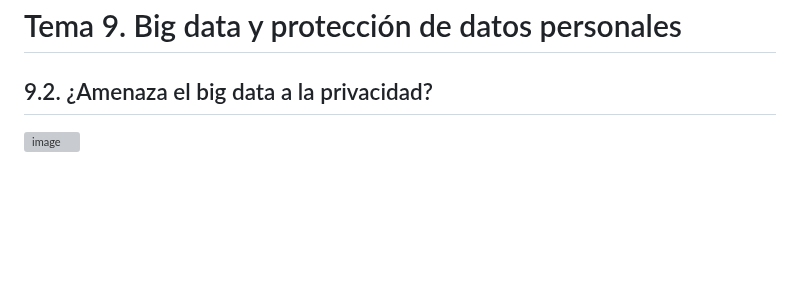
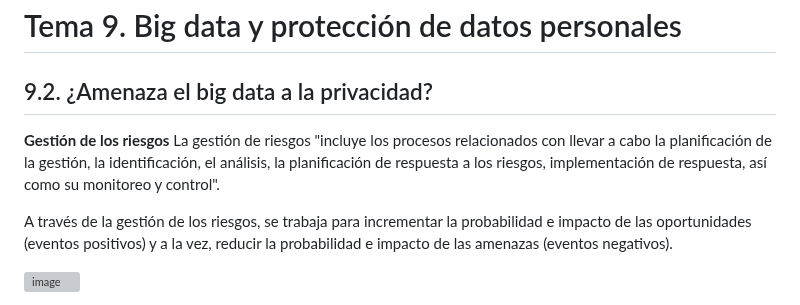
Before and after one commit to LeoSan/MaestriaAnalisisDatosBigData_UNIR_2024, a Markdown page: 01_Semestre/03_GobiernoDatoTomaDecisiones/README.md, the part around one of its changes. Rendered like a GitHub page; blank space fills up the shorter version; grey boxes are pictures that could not be loaded.

```diff
--- a/01_Semestre/03_GobiernoDatoTomaDecisiones/README.md
+++ b/01_Semestre/03_GobiernoDatoTomaDecisiones/README.md
@@ -1429,4 +1429,10 @@ Medios consultados:
 
 ## 9.2. ¿Amenaza el big data a la privacidad?
 
+
+**Gestión de los riesgos**
+La gestión de riesgos "incluye los procesos relacionados con llevar a cabo la planificación de la gestión, la identificación, el análisis, la planificación de respuesta a los riesgos, implementación de respuesta, así como su monitoreo y control".
+
+A través de la gestión de los riesgos, se trabaja para incrementar la probabilidad e impacto de las oportunidades (eventos positivos) y a la vez, reducir la probabilidad e impacto de las amenazas (eventos negativos).
+
 ![image](https://github.com/user-attachments/assets/a244fdd6-f7a4-44ae-8b23-cbfa39c527df)
```
Also changed, not shown: other parts of 01_Semestre/03_GobiernoDatoTomaDecisiones/README.md (+17 -0 lines).
